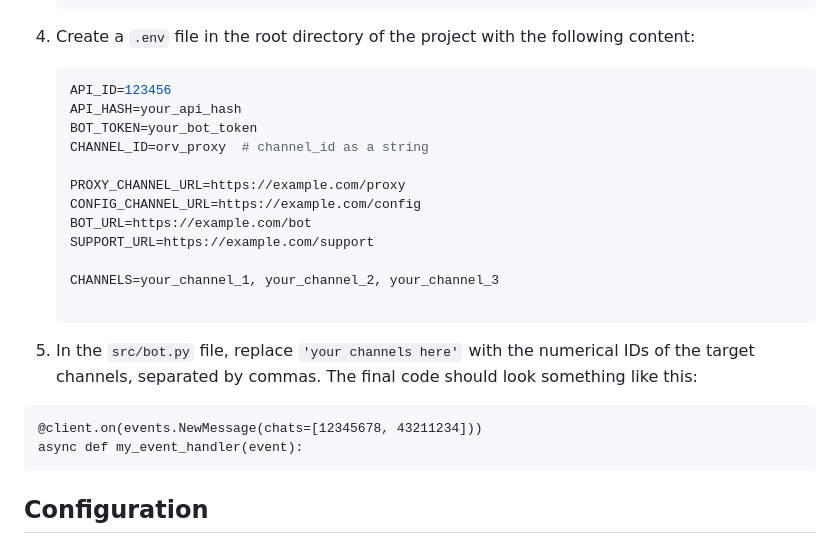
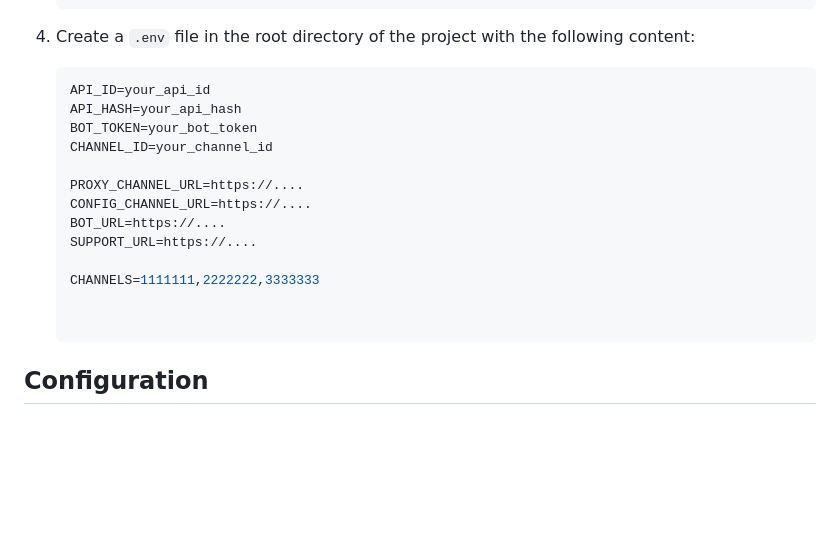
Before and after one commit to ItsOrv/Orv-Telegram-Proxy, a Markdown page: README.md, the part around the change. Drawn GitHub-style; blank space fills up the shorter version.

````diff
--- a/README.md
+++ b/README.md
@@ -58,25 +58,19 @@ This project is a Telegram bot designed to collect proxy links from specific Tel
 5. Create a `.env` file in the root directory of the project with the following content:
 
    ```env
-   API_ID=123456
+   API_ID=your_api_id
    API_HASH=your_api_hash
    BOT_TOKEN=your_bot_token
-   CHANNEL_ID=orv_proxy  # channel_id as a string
+   CHANNEL_ID=your_channel_id
 
-   PROXY_CHANNEL_URL=https://example.com/proxy
-   CONFIG_CHANNEL_URL=https://example.com/config
-   BOT_URL=https://example.com/bot
-   SUPPORT_URL=https://example.com/support
+   PROXY_CHANNEL_URL=https://....
+   CONFIG_CHANNEL_URL=https://....
+   BOT_URL=https://....
+   SUPPORT_URL=https://....
 
-   CHANNELS=your_channel_1, your_channel_2, your_channel_3
+   CHANNELS=1111111,2222222,3333333
 
-   ```
 
- 6. In the `src/bot.py` file, replace `'your channels here'` with the numerical IDs of the target channels, separated by commas. The final code should look something like this:
-
-   ```
-   @client.on(events.NewMessage(chats=[12345678, 43211234]))
-   async def my_event_handler(event):
    ```
 
 ## Configuration
````
